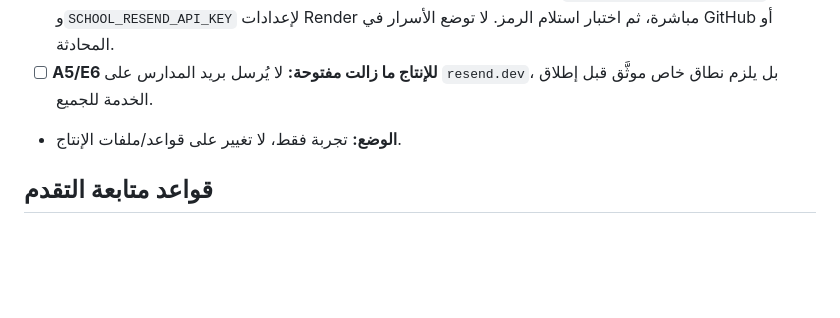
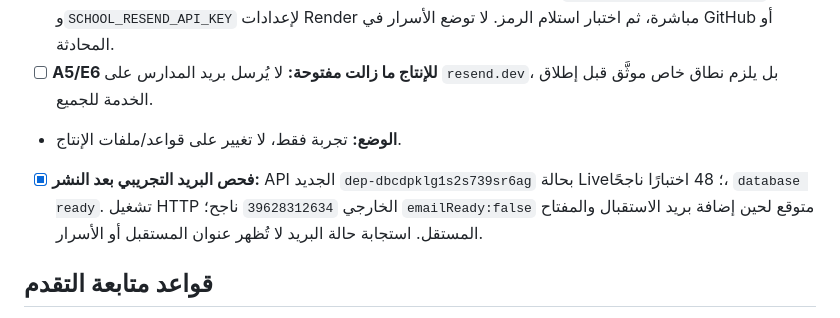
Before and after one commit to ibr7h/student-roster-pwa, a Markdown page: TODO.md, the part around the change. Drawn GitHub-style; blank space fills up the shorter version.

Commit message:
Record sandbox sender preview deployment with 48 passing tests and API mail readiness fail-closed

```diff
--- a/TODO.md
+++ b/TODO.md
@@ -156,6 +156,8 @@
 - [ ] **A5/E6 للإنتاج ما زالت مفتوحة:** لا يُرسل بريد المدارس على `resend.dev`، بل يلزم نطاق خاص موثَّق قبل إطلاق الخدمة للجميع.
 - **الوضع:** تجربة فقط، لا تغيير على قواعد/ملفات الإنتاج.
 
+- [x] **فحص البريد التجريبي بعد النشر:** API الجديد `dep-dbcdpklg1s2s739sr6ag` بحالة Live؛ 48 اختبارًا ناجحًا، `database ready`. تشغيل HTTP الخارجي `39628312634` ناجح؛ `emailReady:false` متوقع لحين إضافة بريد الاستقبال والمفتاح المستقل. استجابة حالة البريد لا تُظهر عنوان المستقبل أو الأسرار.
+
 ## قواعد متابعة التقدم
 1. يبدأ العمل دائمًا من أول بند غير مكتمل يعتمد على البنود السابقة؛ يُحدّث هذا الملف داخل فرع العمل نفسه بعد كل خطوة.
 2. لا علامة `[x]` قبل إثبات الاختبار وتوثيق commit أو نتيجة CI؛ تُوثق العوائق بوضوح.
```
